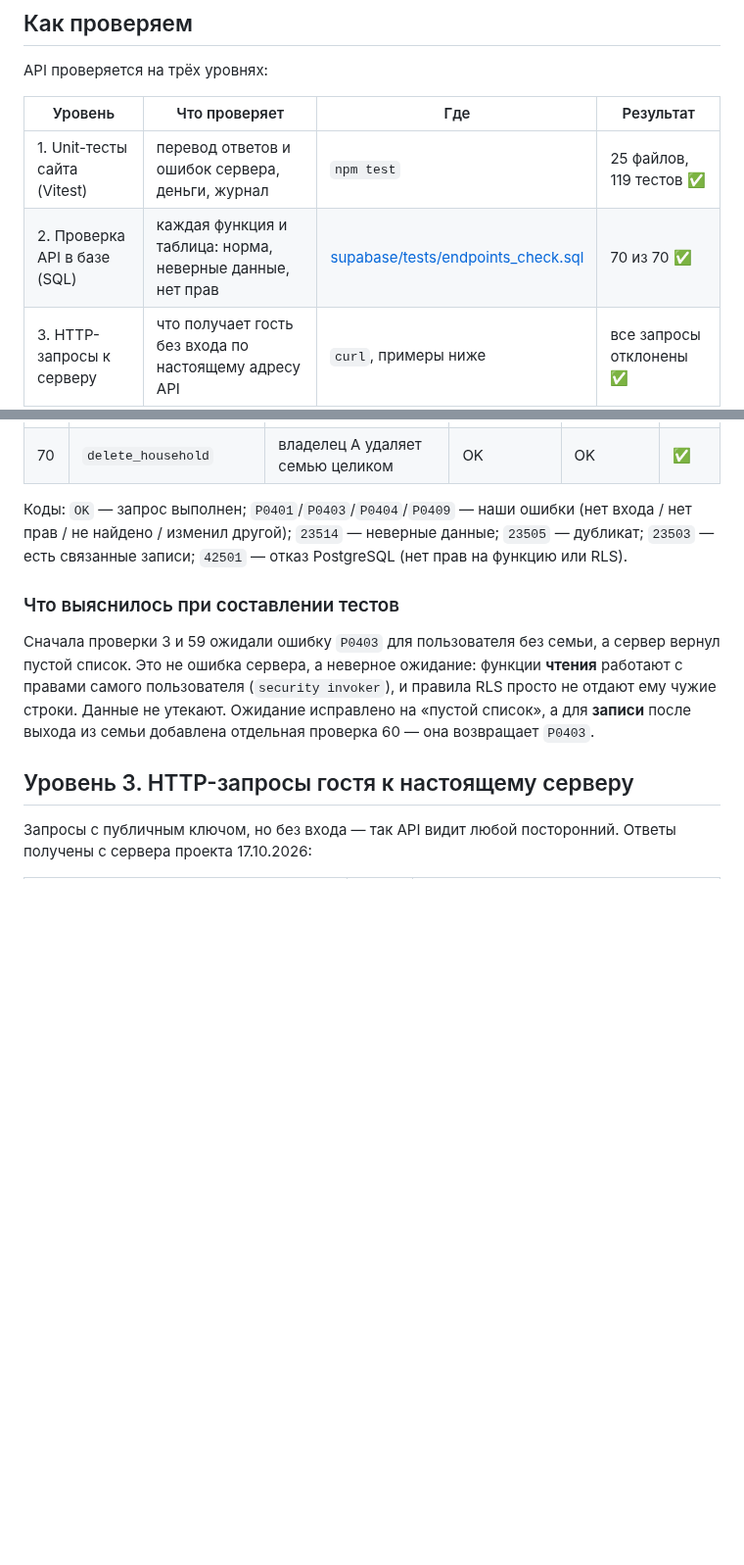
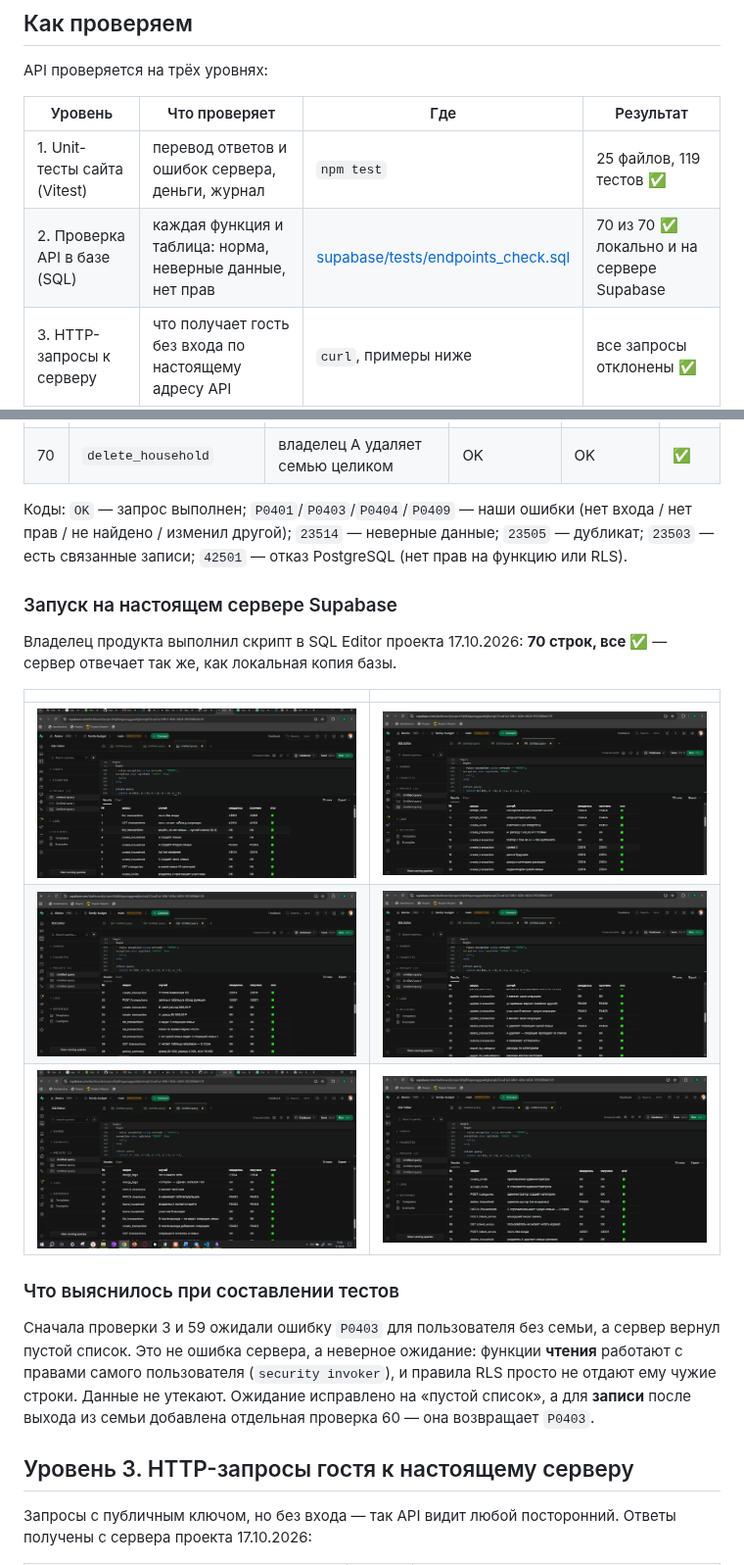
Before and after one commit to Akelov/family-budget, a Markdown page: docs/hw5/08_api_testing.md, 2 parts joined by grey strips. Shown at 98% size. Rendered like a GitHub page; pictures changed too: docs/hw5/screenshots/api_check_01.png (added), docs/hw5/screenshots/api_check_02.png (added), docs/hw5/screenshots/api_check_03.png (added); blank space fills up the shorter version.

Commit message:
ДЗ5: проверка API на сервере Supabase — 70 из 70 (скриншоты)
Co-Authored-By: Claude Opus 5.5 <noreply@anthropic.com>
Claude-Session: https://claude.ai/code/session_01FqohKZK7p8seyD8vab31cx

```diff
--- a/docs/hw5/08_api_testing.md
+++ b/docs/hw5/08_api_testing.md
@@ -7,7 +7,7 @@ API проверяется на трёх уровнях:
 | Уровень | Что проверяет | Где | Результат |
 |---------|---------------|-----|-----------|
 | 1. Unit-тесты сайта (Vitest) | перевод ответов и ошибок сервера, деньги, журнал | `npm test` | 25 файлов, 119 тестов ✅ |
-| 2. Проверка API в базе (SQL) | каждая функция и таблица: норма, неверные данные, нет прав | [supabase/tests/endpoints_check.sql](../../supabase/tests/endpoints_check.sql) | 70 из 70 ✅ |
+| 2. Проверка API в базе (SQL) | каждая функция и таблица: норма, неверные данные, нет прав | [supabase/tests/endpoints_check.sql](../../supabase/tests/endpoints_check.sql) | 70 из 70 ✅ локально и на сервере Supabase |
 | 3. HTTP-запросы к серверу | что получает гость без входа по настоящему адресу API | `curl`, примеры ниже | все запросы отклонены ✅ |
 
 ## Уровень 2. Скрипт проверки API
@@ -108,6 +108,17 @@ API проверяется на трёх уровнях:
 нет прав / не найдено / изменил другой); `23514` — неверные данные; `23505` — дубликат;
 `23503` — есть связанные записи; `42501` — отказ PostgreSQL (нет прав на функцию или RLS).
 
+### Запуск на настоящем сервере Supabase
+
+Владелец продукта выполнил скрипт в SQL Editor проекта 17.10.2026: **70 строк, все ✅** —
+сервер отвечает так же, как локальная копия базы.
+
+| | |
+|:-:|:-:|
+| ![Проверки 1–9](screenshots/api_check_01.png) | ![Проверки 12–20](screenshots/api_check_02.png) |
+| ![Проверки 21–29](screenshots/api_check_03.png) | ![Проверки 30–38](screenshots/api_check_04.png) |
+| ![Проверки 53–61](screenshots/api_check_05.png) | ![Проверки 62–70](screenshots/api_check_06.png) |
+
 ### Что выяснилось при составлении тестов
 
 Сначала проверки 3 и 59 ожидали ошибку `P0403` для пользователя без семьи, а сервер вернул
```
Also changed, not shown: docs/hw5/backend_documentation.md (+1 -1 lines), 1 other file.
